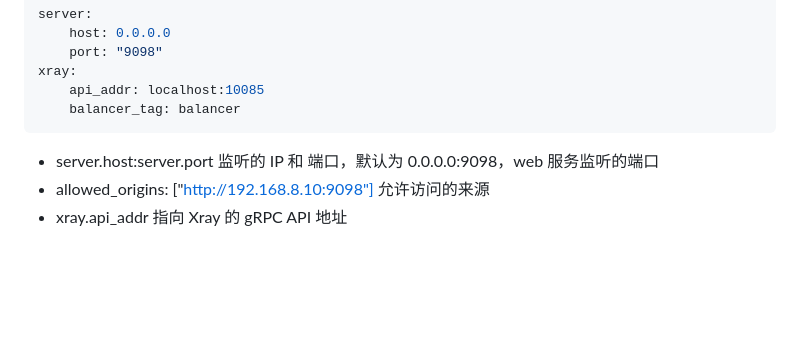
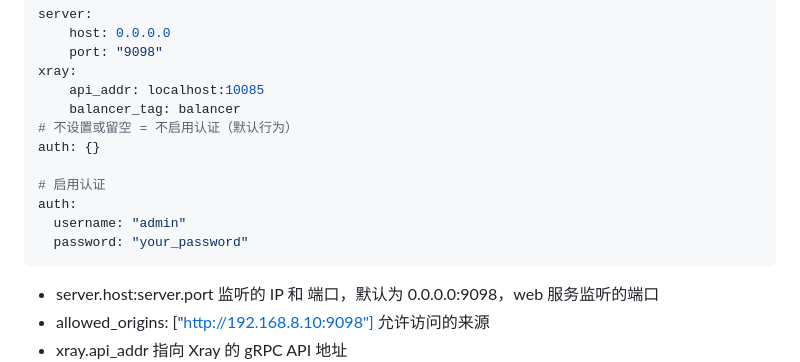
Before and after one commit to sun0537/xray-web-maneger, a Markdown page: README.md, the part around the change. GitHub-like rendering; blank space fills up the shorter version.

````diff
--- a/README.md
+++ b/README.md
@@ -20,6 +20,13 @@ server:
 xray:
     api_addr: localhost:10085
     balancer_tag: balancer
+# 不设置或留空 = 不启用认证（默认行为）
+auth: {}
+
+# 启用认证
+auth:
+  username: "admin"
+  password: "your_password"
 ```
 - server.host:server.port 监听的 IP 和 端口，默认为 0.0.0.0:9098，web 服务监听的端口
 - allowed_origins: ["http://192.168.8.10:9098"] 允许访问的来源
````
